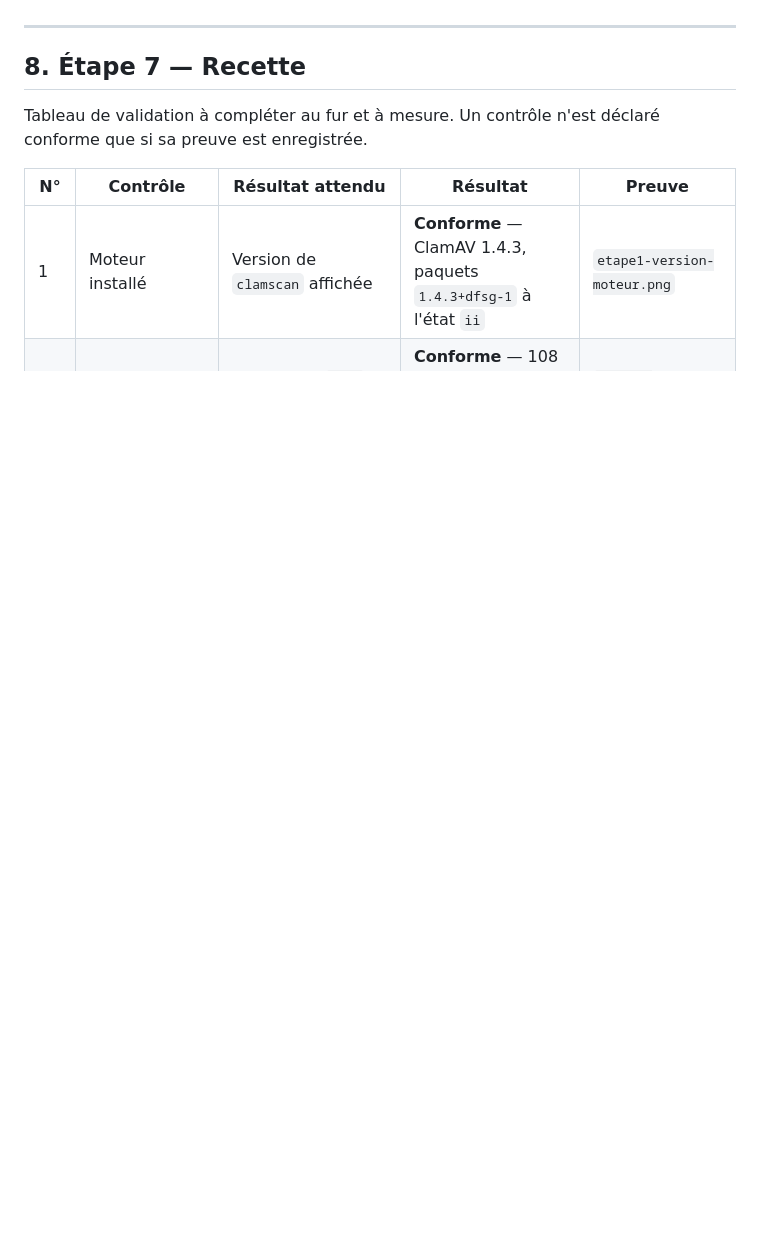
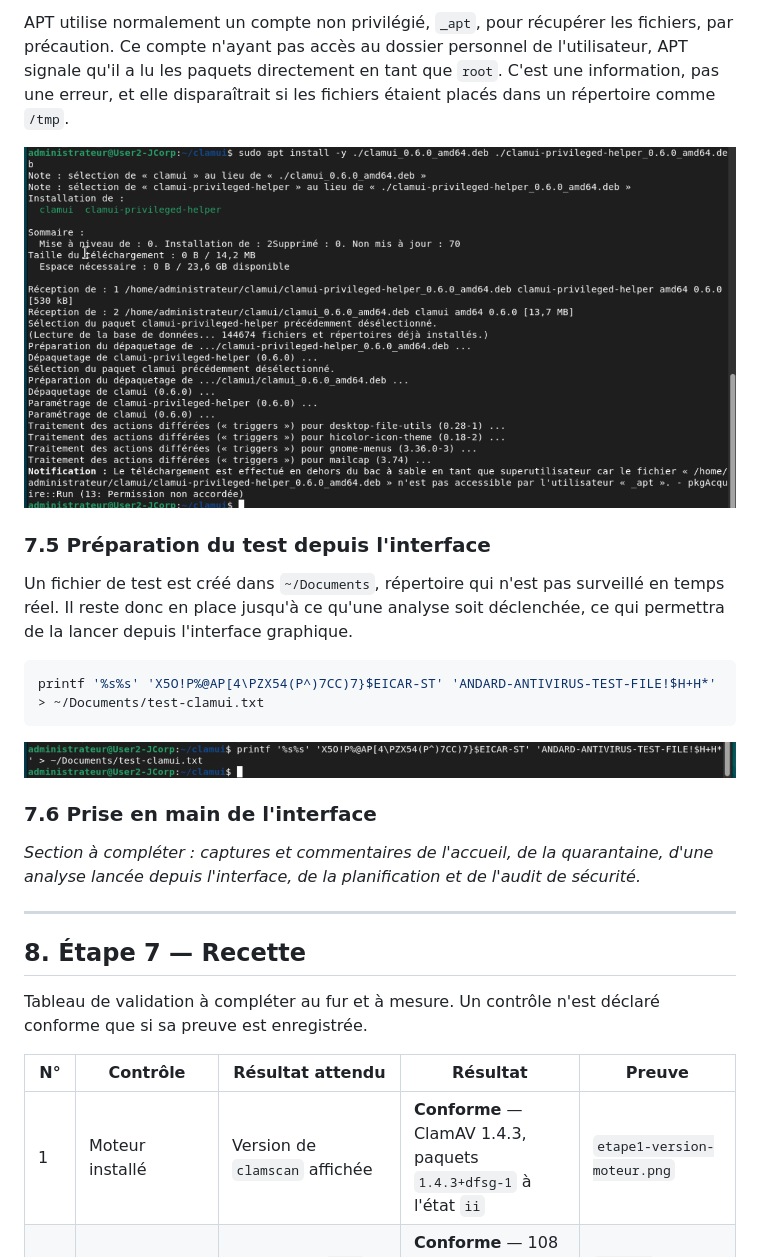
Before and after one commit to g0shtj0sh/ClamAV-TP-SIO2, a Markdown page: Rapport-TP-ClamAV.md, the part around one of its changes. Rendered like a GitHub page; pictures changed too: images/etape6-fichier-test.png (added), images/etape6-installation.png (added); blank space fills up the shorter version.

````diff
--- a/Rapport-TP-ClamAV.md
+++ b/Rapport-TP-ClamAV.md
@@ -899,3 +957,20 @@ _Section à compléter._
+APT utilise normalement un compte non privilégié, `_apt`, pour récupérer les fichiers, par précaution. Ce compte n'ayant pas accès au dossier personnel de l'utilisateur, APT signale qu'il a lu les paquets directement en tant que `root`. C'est une information, pas une erreur, et elle disparaîtrait si les fichiers étaient placés dans un répertoire comme `/tmp`.
+
+![Installation des paquets ClamUI](images/etape6-installation.png)
+
+### 7.5 Préparation du test depuis l'interface
+
+Un fichier de test est créé dans `~/Documents`, répertoire qui n'est pas surveillé en temps réel. Il reste donc en place jusqu'à ce qu'une analyse soit déclenchée, ce qui permettra de la lancer depuis l'interface graphique.
+
+```bash
+printf '%s%s' 'X5O!P%@AP[4\PZX54(P^)7CC)7}$EICAR-ST' 'ANDARD-ANTIVIRUS-TEST-FILE!$H+H*' > ~/Documents/test-clamui.txt
+```
+
+![Préparation du fichier de test](images/etape6-fichier-test.png)
+
+### 7.6 Prise en main de l'interface
+
+_Section à compléter : captures et commentaires de l'accueil, de la quarantaine, d'une analyse lancée depuis l'interface, de la planification et de l'audit de sécurité._
 
 ---
 
````
Also changed, not shown: other parts of Rapport-TP-ClamAV.md (+59 -1 lines), images/README.md (+6 -0 lines), images/etape6-telechargement.png (added), images/etape6-verification-integrite.png (added).
